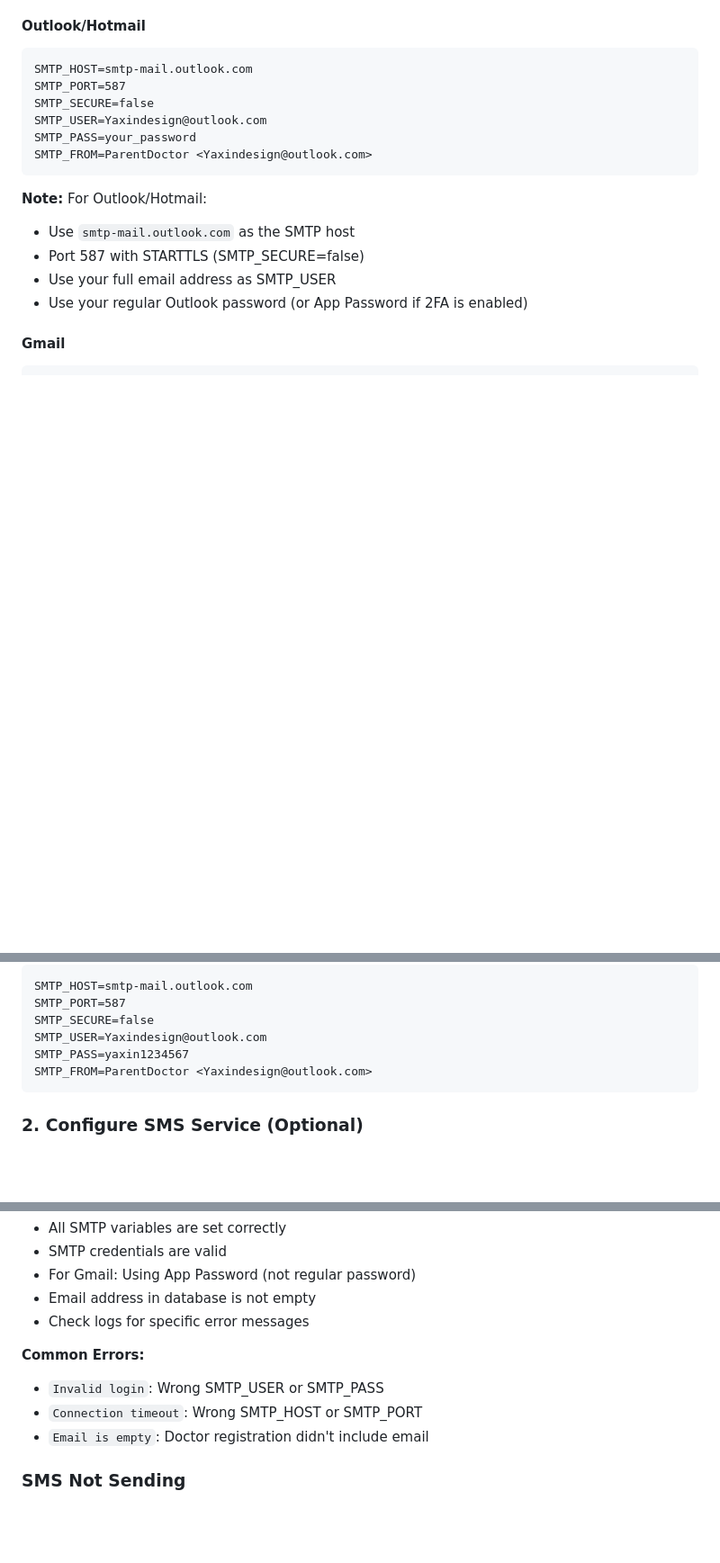
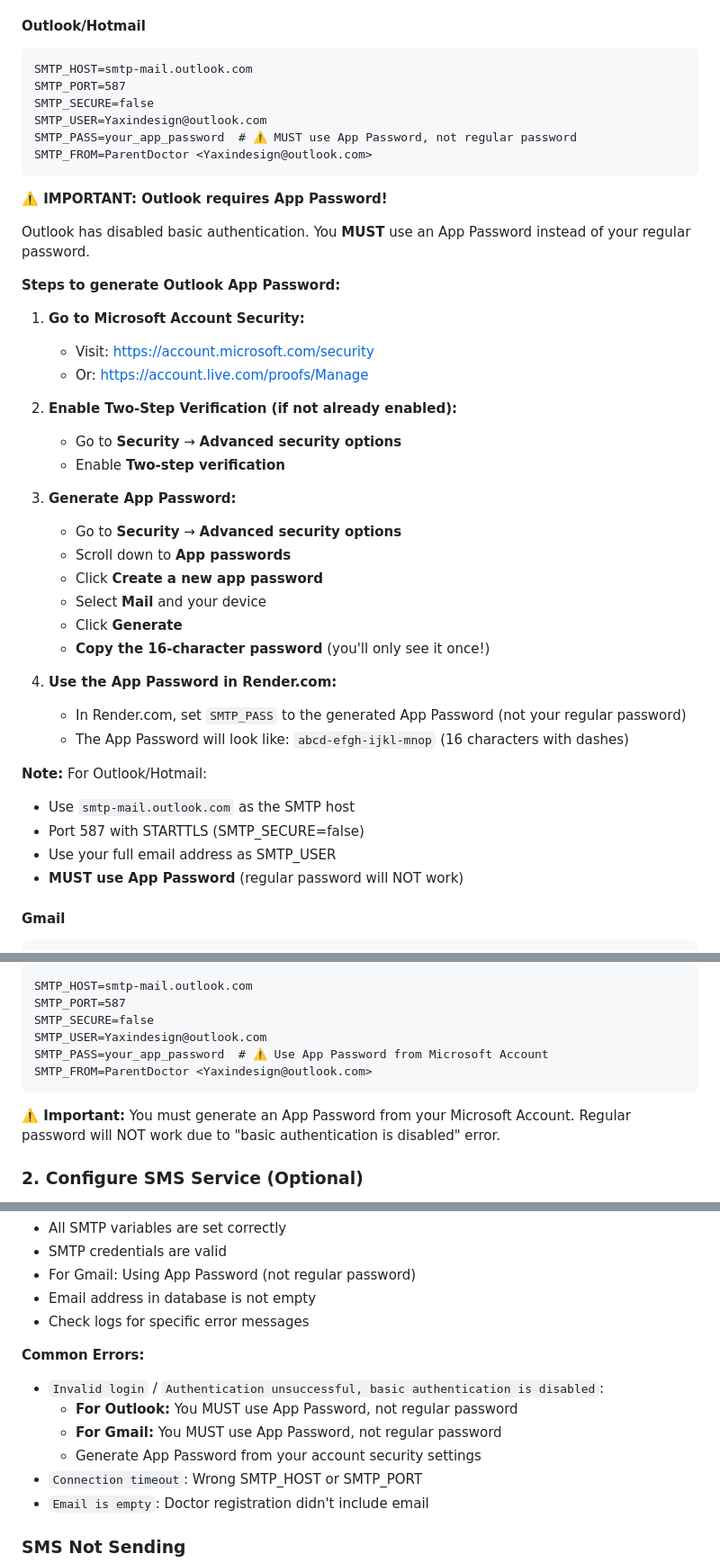
Before and after one commit to Daniel777611/ParentDoctorServer, a Markdown page: RENDER_ENV_SETUP.md, 3 parts joined by grey strips. Shown: that part at 90% size. GitHub-like rendering; blank space fills up the shorter version.

````diff
--- a/RENDER_ENV_SETUP.md
+++ b/RENDER_ENV_SETUP.md
@@ -34,15 +34,41 @@ SMTP_HOST=smtp-mail.outlook.com
 SMTP_PORT=587
 SMTP_SECURE=false
 SMTP_USER=Yaxindesign@outlook.com
-SMTP_PASS=your_password
+SMTP_PASS=your_app_password  # ⚠️ MUST use App Password, not regular password
 SMTP_FROM=ParentDoctor <Yaxindesign@outlook.com>
 ```
+
+**⚠️ IMPORTANT: Outlook requires App Password!**
+
+Outlook has disabled basic authentication. You **MUST** use an App Password instead of your regular password.
+
+**Steps to generate Outlook App Password:**
+
+1. **Go to Microsoft Account Security:**
+   - Visit: https://account.microsoft.com/security
+   - Or: https://account.live.com/proofs/Manage
+
+2. **Enable Two-Step Verification (if not already enabled):**
+   - Go to **Security** → **Advanced security options**
+   - Enable **Two-step verification**
+
+3. **Generate App Password:**
+   - Go to **Security** → **Advanced security options**
+   - Scroll down to **App passwords**
+   - Click **Create a new app password**
+   - Select **Mail** and your device
+   - Click **Generate**
+   - **Copy the 16-character password** (you'll only see it once!)
+
+4. **Use the App Password in Render.com:**
+   - In Render.com, set `SMTP_PASS` to the generated App Password (not your regular password)
+   - The App Password will look like: `abcd-efgh-ijkl-mnop` (16 characters with dashes)
 
 **Note:** For Outlook/Hotmail:
 - Use `smtp-mail.outlook.com` as the SMTP host
 - Port 587 with STARTTLS (SMTP_SECURE=false)
 - Use your full email address as SMTP_USER
-- Use your regular Outlook password (or App Password if 2FA is enabled)
+- **MUST use App Password** (regular password will NOT work)
 
 #### Gmail
 ```
@@ -124,9 +150,11 @@ SMTP_HOST=smtp-mail.outlook.com
 SMTP_PORT=587
 SMTP_SECURE=false
 SMTP_USER=Yaxindesign@outlook.com
-SMTP_PASS=yaxin1234567
+SMTP_PASS=your_app_password  # ⚠️ Use App Password from Microsoft Account
 SMTP_FROM=ParentDoctor <Yaxindesign@outlook.com>
 ```
+
+**⚠️ Important:** You must generate an App Password from your Microsoft Account. Regular password will NOT work due to "basic authentication is disabled" error.
 
 ### 2. Configure SMS Service (Optional)
 
@@ -187,7 +215,10 @@ After deployment, check the logs for:
 - Check logs for specific error messages
 
 **Common Errors:**
-- `Invalid login`: Wrong SMTP_USER or SMTP_PASS
+- `Invalid login` / `Authentication unsuccessful, basic authentication is disabled`:
+  - **For Outlook:** You MUST use App Password, not regular password
+  - **For Gmail:** You MUST use App Password, not regular password
+  - Generate App Password from your account security settings
 - `Connection timeout`: Wrong SMTP_HOST or SMTP_PORT
 - `Email is empty`: Doctor registration didn't include email
 
````
Also changed, not shown: OUTLOOK_APP_PASSWORD.md (added, +129 -0 lines).
